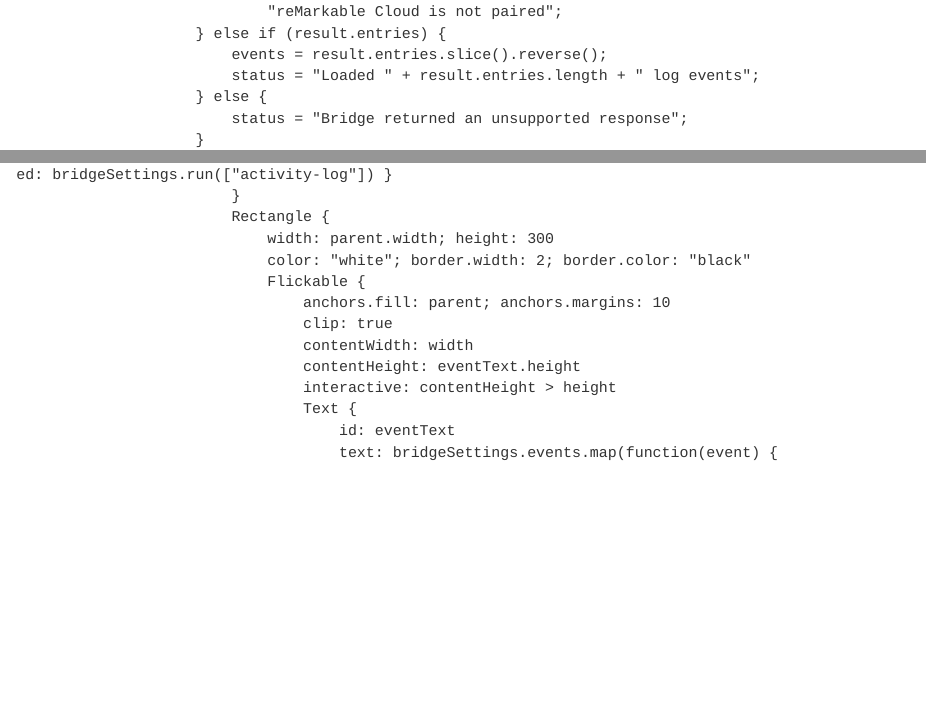
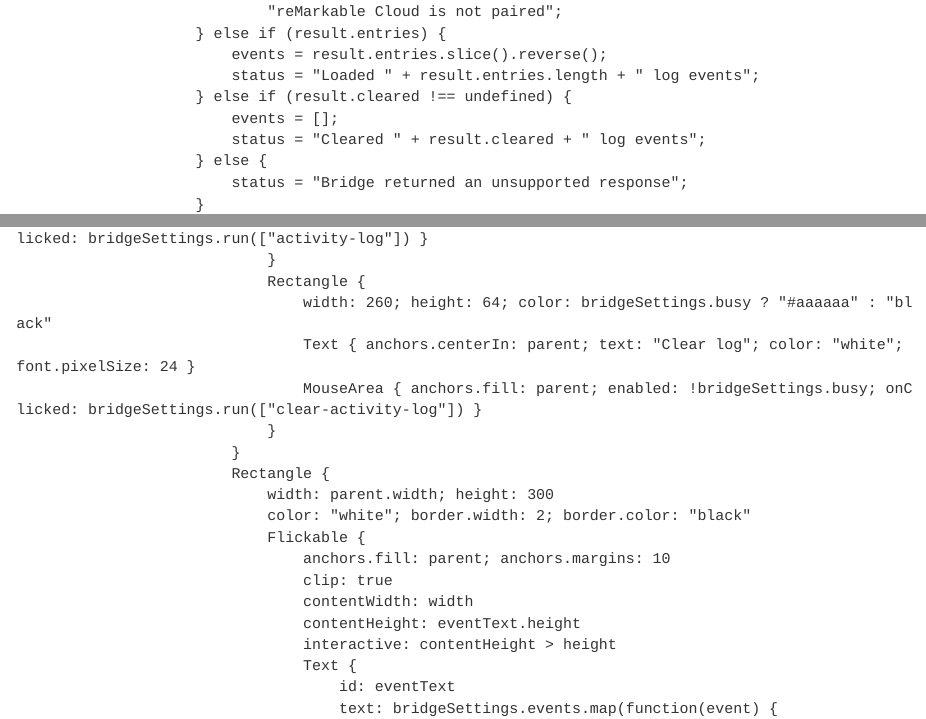
Before and after one commit to cchrysostomou/xovi-zotero-bridge, a Quarto document (xovi/3.28/zoteroBridgeSettings.qmd): the page in a window 1100 px wide, from 3420 px down, and a second part further down, joined at a grey line. Rendered offline with R 4.5, knitr and Pandoc in place of Quarto, with nearby package versions.

Commit message:
Add Settings clear log button
Co-authored-by: Copilot App <223556219+Copilot@users.noreply.github.com>

```diff
--- a/xovi/3.28/zoteroBridgeSettings.qmd
+++ b/xovi/3.28/zoteroBridgeSettings.qmd
@@ -160,6 +160,9 @@
                         } else if (result.entries) {
                             events = result.entries.slice().reverse();
                             status = "Loaded " + result.entries.length + " log events";
+                        } else if (result.cleared !== undefined) {
+                            events = [];
+                            status = "Cleared " + result.cleared + " log events";
                         } else {
                             status = "Bridge returned an unsupported response";
                         }
@@ -451,3 +457,8 @@
+                                Rectangle {
+                                    width: 260; height: 64; color: bridgeSettings.busy ? "#aaaaaa" : "black"
+                                    Text { anchors.centerIn: parent; text: "Clear log"; color: "white"; font.pixelSize: 24 }
+                                    MouseArea { anchors.fill: parent; enabled: !bridgeSettings.busy; onClicked: bridgeSettings.run(["clear-activity-log"]) }
+                                }
                             }
                             Rectangle {
                                 width: parent.width; height: 300
```
Also changed, not shown: xovi/README.md, xovi/3.28/zoteroBridgeSettings.qmd (11 more changed lines), 1 other file.
